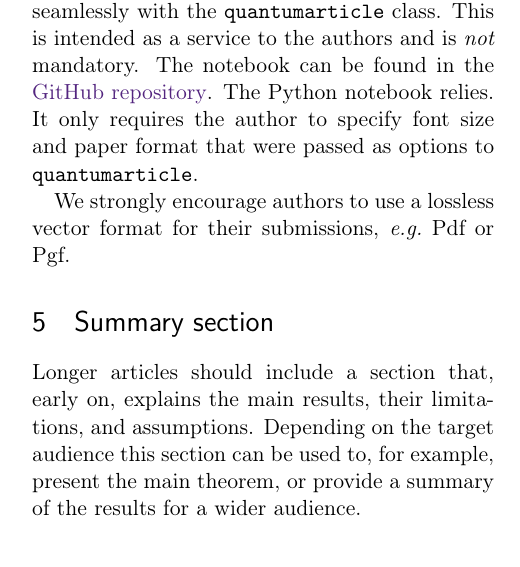
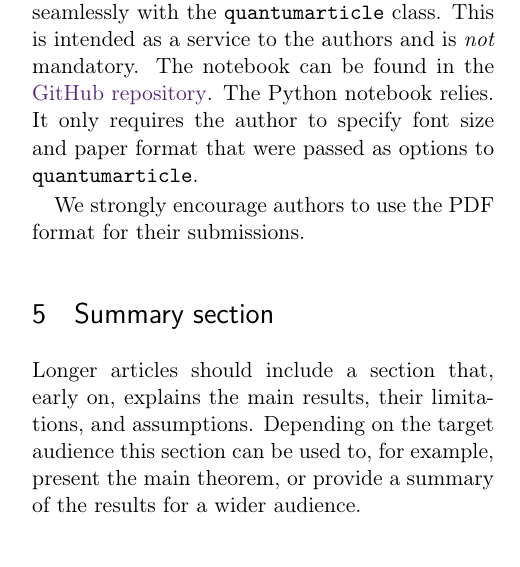
Before and after one commit to quantum-journal/quantum-journal, a LaTeX document (quantum-template.tex): part of one column of page 3 of 5, cut so that both start at the same text. Compiled offline with pdfLaTeX.

Commit message:
Update quantum-template.tex
Co-Authored-By: johannesjmeyer <46889760+johannesjmeyer@users.noreply.github.com>

```diff
--- a/quantum-template.tex
+++ b/quantum-template.tex
@@ -172,7 +172,7 @@ On the contrary, by giving the \texttt{accepted=YYYY-MM-DD} option, with \texttt
 \section{Plots}\label{sec:plots}
 Quantum provides a Jupyter notebook based on the widely used library \texttt{matplotlib} that greatly simplifies the creation of plots that integrate seamlessly with the \texttt{quantumarticle} class. This is intended as a service to the authors and is \textit{not} mandatory. The notebook can be found in the \href{https://github.com/quantum-journal/quantum-journal}{GitHub repository}. The Python notebook relies. It only requires the author to specify font size and paper format that were passed as options to \texttt{quantumarticle}.
 
-We strongly encourage authors to use a lossless vector format for their submissions, \textit{e.g.}\ Pdf or Pgf.
+We strongly encourage authors to use the PDF format for their submissions.
 
 \section{Summary section}
 Longer articles should include a section that, early on, explains the main results, their limitations, and assumptions.
```
